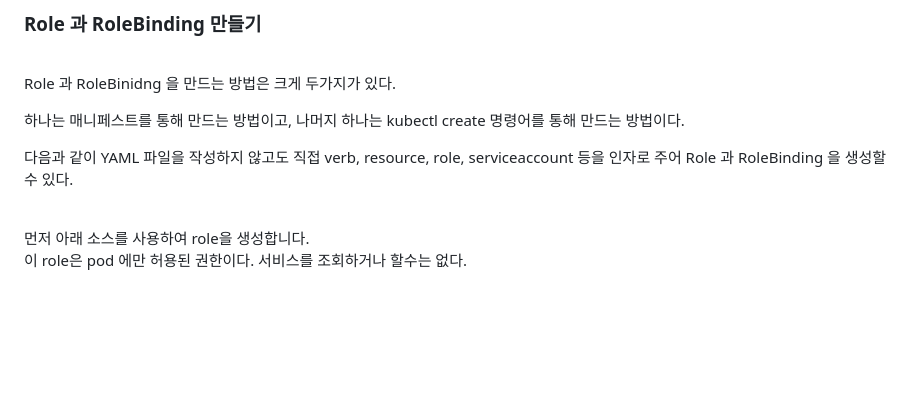
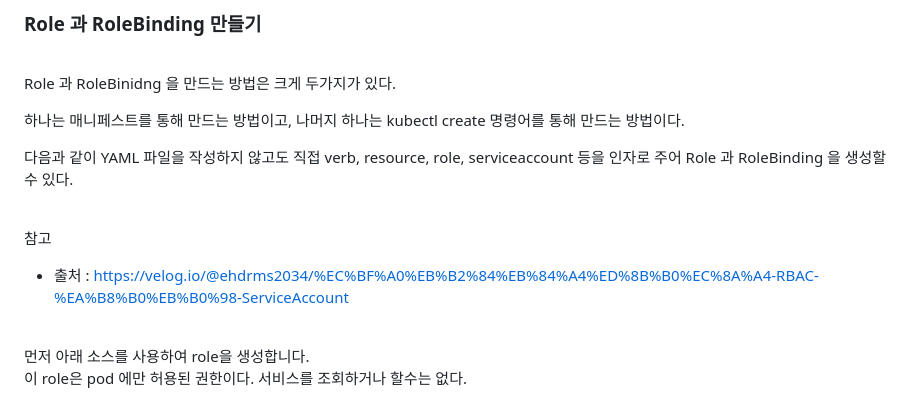
Before and after one commit to shclub/edu2023, a Markdown page: chapter4.md, the part around the change. Drawn GitHub-style; blank space fills up the shorter version.

Commit message:
cka added

```diff
--- a/chapter4.md
+++ b/chapter4.md
@@ -912,6 +912,11 @@ Role 과 RoleBinidng 을 만드는 방법은 크게 두가지가 있다.
 
 <br/>
 
+참고
+- 출처 : https://velog.io/@ehdrms2034/%EC%BF%A0%EB%B2%84%EB%84%A4%ED%8B%B0%EC%8A%A4-RBAC-%EA%B8%B0%EB%B0%98-ServiceAccount
+
+<br/>
+
 먼저 아래 소스를 사용하여 role을 생성합니다.
 이 role은 pod 에만 허용된 권한이다. 서비스를 조회하거나 할수는 없다.
 
```
